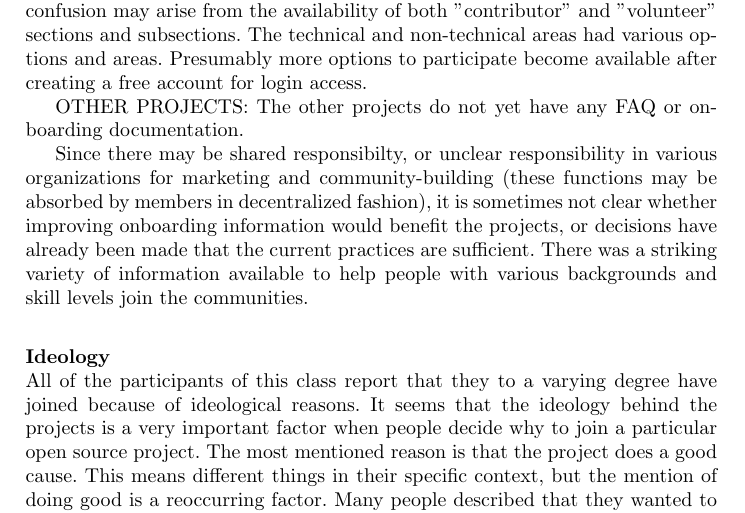
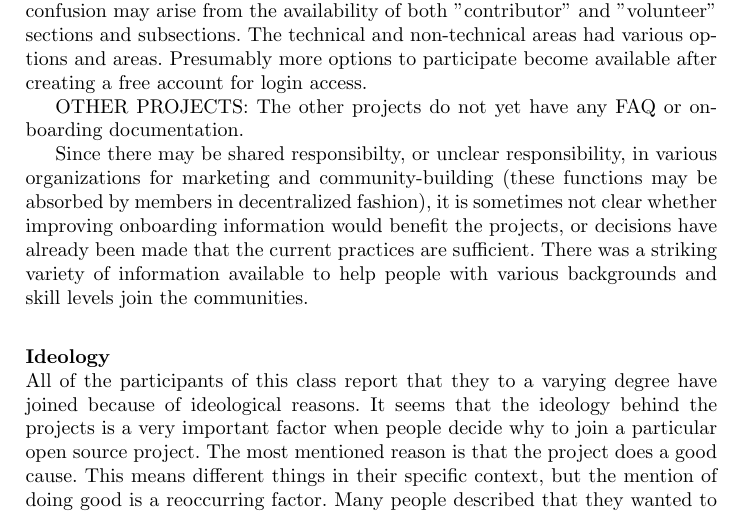
Before and after one commit to sbenthall/i290m-ocpp-site, a LaTeX thesis (report/collective_report.tex, which reads report/chapters/chunks/onboarding.tex): part of page 15 of 36, cut so that both start at the same text. Compiled offline with pdfLaTeX.

Commit message:
Update onboarding.tex

```diff
--- a/report/chapters/chunks/onboarding.tex
+++ b/report/chapters/chunks/onboarding.tex
@@ -16,4 +16,4 @@ Mifos: Complex options, but anyone can create an account. The ways to contribute
 
 OTHER PROJECTS: The other projects do not yet have any FAQ or onboarding documentation.
 
-Since there may be shared responsibilty, or unclear responsibility in various organizations for marketing and community-building (these functions may be absorbed by members in decentralized fashion), it is sometimes not clear whether improving onboarding information would benefit the projects, or decisions have already been made that the current practices are sufficient. There was a striking variety of information available to help people with various backgrounds and skill levels join the communities.
+Since there may be shared responsibilty, or unclear responsibility, in various organizations for marketing and community-building (these functions may be absorbed by members in decentralized fashion), it is sometimes not clear whether improving onboarding information would benefit the projects, or decisions have already been made that the current practices are sufficient. There was a striking variety of information available to help people with various backgrounds and skill levels join the communities.
```
